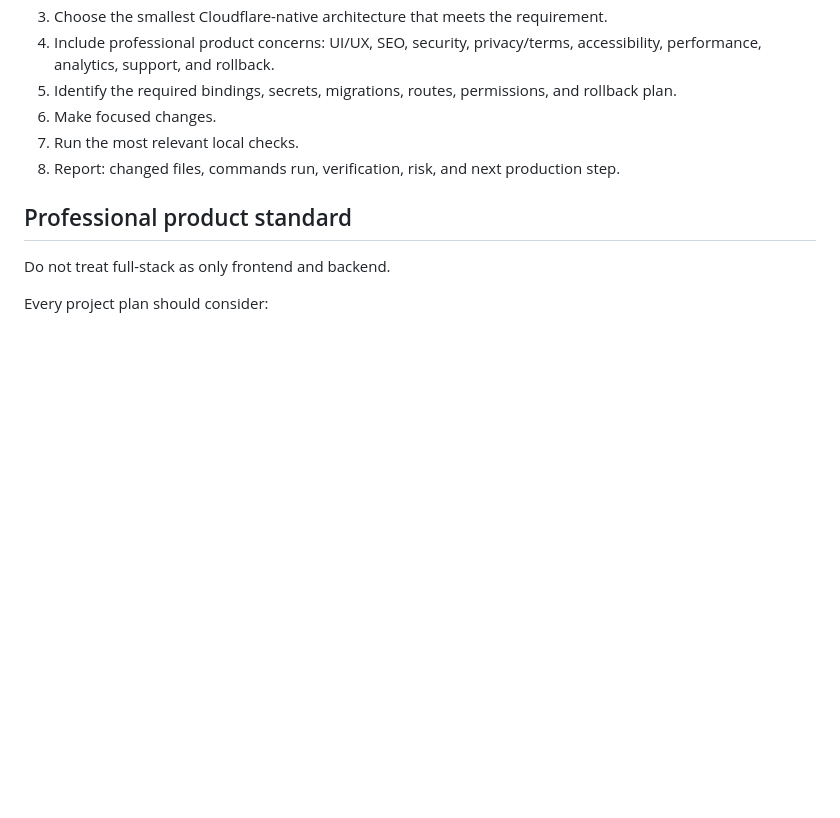
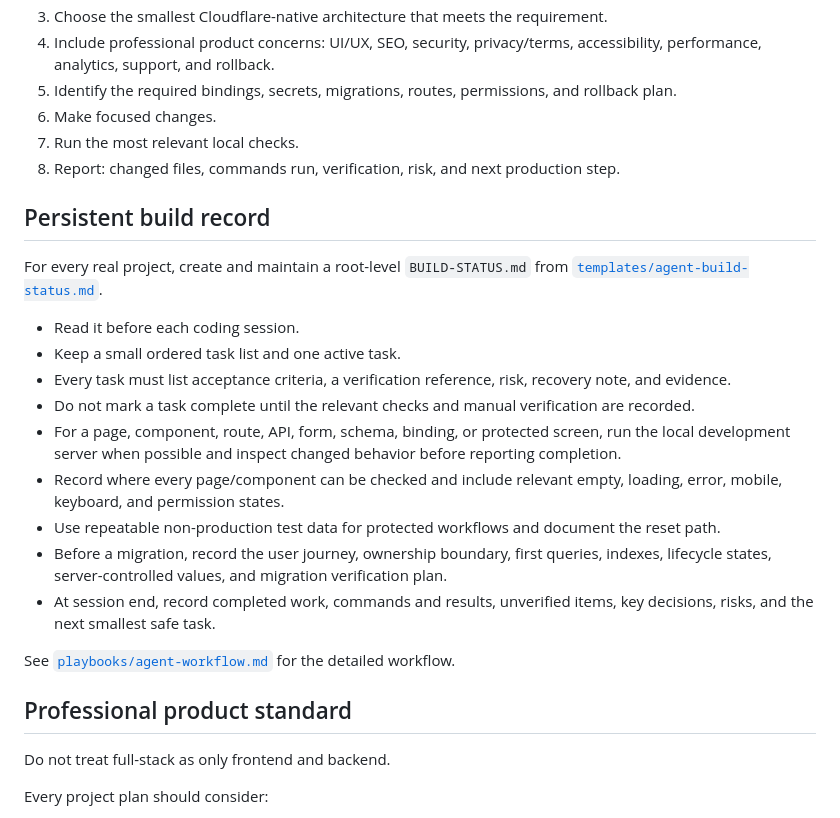
Before and after one commit to mahidulislamnakib/CloudflareOS, a Markdown page: AGENTS.md, the part around the change. Rendered like a GitHub page; blank space fills up the shorter version.

Commit message:
docs: require build status and verification

```diff
--- a/AGENTS.md
+++ b/AGENTS.md
@@ -36,6 +36,22 @@ First produce a small, token-safe decision plan:
 6. Make focused changes.
 7. Run the most relevant local checks.
 8. Report: changed files, commands run, verification, risk, and next production step.
+
+## Persistent build record
+
+For every real project, create and maintain a root-level `BUILD-STATUS.md` from [`templates/agent-build-status.md`](templates/agent-build-status.md).
+
+- Read it before each coding session.
+- Keep a small ordered task list and one active task.
+- Every task must list acceptance criteria, a verification reference, risk, recovery note, and evidence.
+- Do not mark a task complete until the relevant checks and manual verification are recorded.
+- For a page, component, route, API, form, schema, binding, or protected screen, run the local development server when possible and inspect changed behavior before reporting completion.
+- Record where every page/component can be checked and include relevant empty, loading, error, mobile, keyboard, and permission states.
+- Use repeatable non-production test data for protected workflows and document the reset path.
+- Before a migration, record the user journey, ownership boundary, first queries, indexes, lifecycle states, server-controlled values, and migration verification plan.
+- At session end, record completed work, commands and results, unverified items, key decisions, risks, and the next smallest safe task.
+
+See [`playbooks/agent-workflow.md`](playbooks/agent-workflow.md) for the detailed workflow.
 
 ## Professional product standard
 
```
